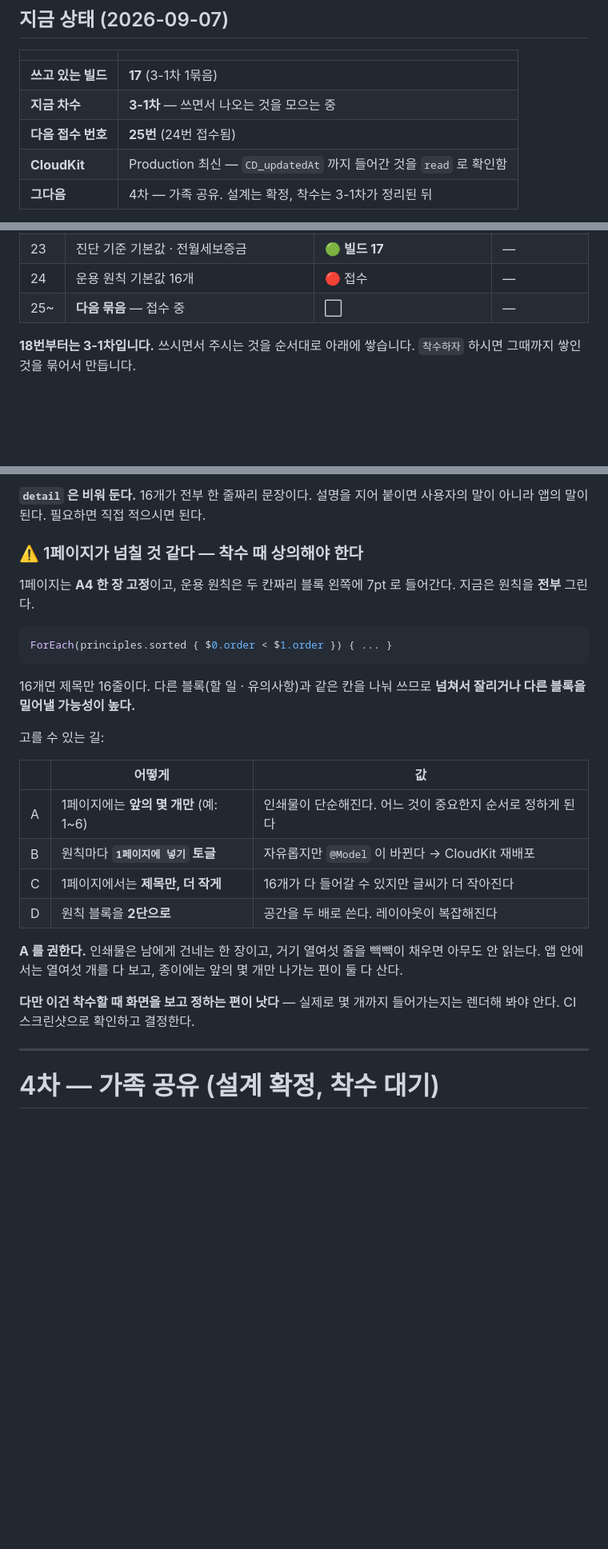
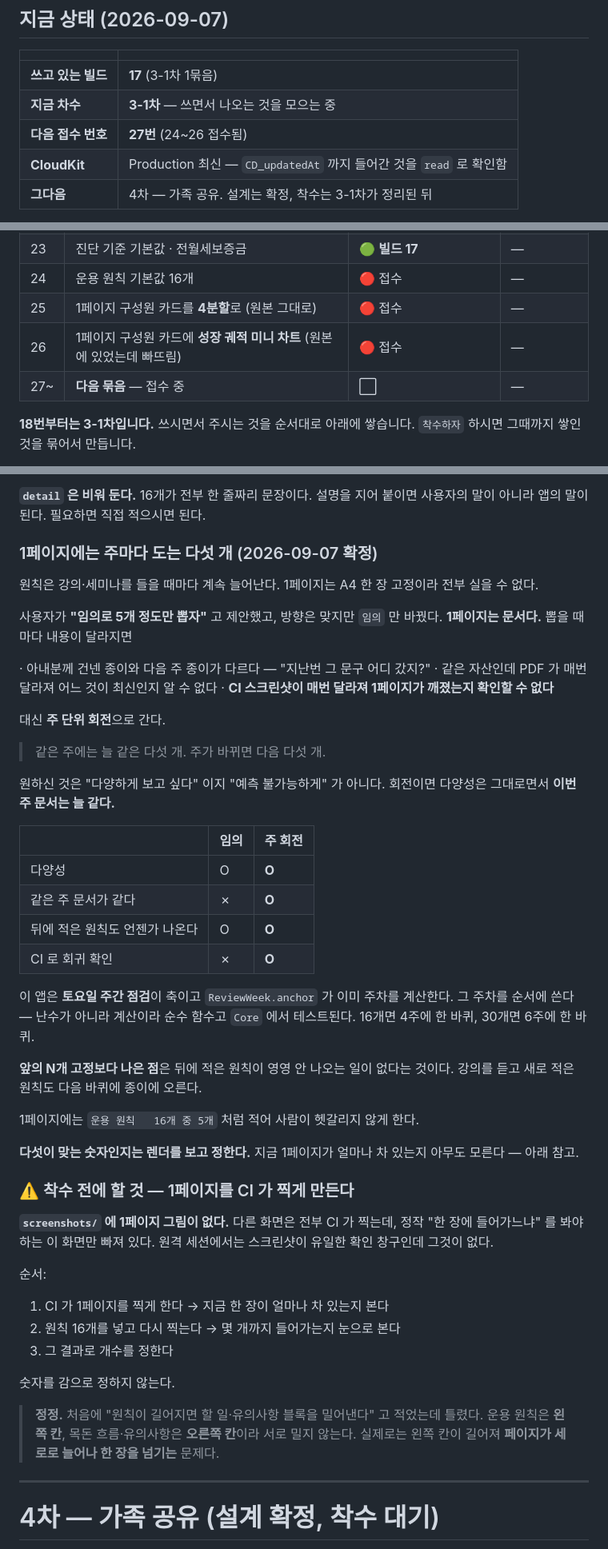
Before and after one commit to helpnara/Asset-management, a Markdown page: docs/08-feedback.md, 3 parts joined by grey strips. Shown at 80% size. Rendered like a GitHub page; blank space fills up the shorter version.

````diff
--- a/docs/08-feedback.md
+++ b/docs/08-feedback.md
@@ -14,7 +14,7 @@ TestFlight 로 아이폰에 올린 뒤 실제로 쓰면서 나온 것들을 모
 |---|---|
 | **쓰고 있는 빌드** | **17** (3-1차 1묶음) |
 | **지금 차수** | **3-1차** — 쓰면서 나오는 것을 모으는 중 |
-| **다음 접수 번호** | **25번** (24번 접수됨) |
+| **다음 접수 번호** | **27번** (24~26 접수됨) |
 | **CloudKit** | Production 최신 — `CD_updatedAt` 까지 들어간 것을 `read` 로 확인함 |
 | **그다음** | 4차 — 가족 공유. 설계는 확정, 착수는 3-1차가 정리된 뒤 |
 
@@ -62,7 +62,9 @@ CI 가 어긋남을 잡아 빌드를 막으므로 빠뜨릴 일은 없습니다
 | 22 | 시뮬레이션 세 시나리오 | 🟢 **빌드 17** | — |
 | 23 | 진단 기준 기본값 · 전월세보증금 | 🟢 **빌드 17** | — |
 | 24 | 운용 원칙 기본값 16개 | 🔴 접수 | — |
-| 25~ | **다음 묶음** — 접수 중 | ⬜ | — |
+| 25 | 1페이지 구성원 카드를 **4분할**로 (원본 그대로) | 🔴 접수 | — |
+| 26 | 1페이지 구성원 카드에 **성장 궤적 미니 차트** (원본에 있었는데 빠뜨림) | 🔴 접수 | — |
+| 27~ | **다음 묶음** — 접수 중 | ⬜ | — |
 
 **18번부터는 3-1차입니다.** 쓰시면서 주시는 것을 순서대로 아래에 쌓습니다.
 `착수하자` 하시면 그때까지 쌓인 것을 묶어서 만듭니다.
@@ -1649,33 +1651,62 @@ iCloud 계정  연결됨            ← 로그인돼 있나
 **`detail` 은 비워 둔다.** 16개가 전부 한 줄짜리 문장이다. 설명을 지어 붙이면
 사용자의 말이 아니라 앱의 말이 된다. 필요하면 직접 적으시면 된다.
 
-### ⚠️ 1페이지가 넘칠 것 같다 — 착수 때 상의해야 한다
-
-1페이지는 **A4 한 장 고정**이고, 운용 원칙은 두 칸짜리 블록 왼쪽에 7pt 로
-들어간다. 지금은 원칙을 **전부** 그린다.
-
-```swift
-ForEach(principles.sorted { $0.order < $1.order }) { ... }
-```
-
-16개면 제목만 16줄이다. 다른 블록(할 일 · 유의사항)과 같은 칸을 나눠 쓰므로
-**넘쳐서 잘리거나 다른 블록을 밀어낼 가능성이 높다.**
-
-고를 수 있는 길:
-
-| | 어떻게 | 값 |
+### 1페이지에는 **주마다 도는 다섯 개** (2026-09-07 확정)
+
+원칙은 강의·세미나를 들을 때마다 계속 늘어난다. 1페이지는 A4 한 장 고정이라
+전부 실을 수 없다.
+
+사용자가 **"임의로 5개 정도만 뽑자"** 고 제안했고, 방향은 맞지만 `임의` 만
+바꿨다. **1페이지는 문서다.** 뽑을 때마다 내용이 달라지면
+
+ · 아내분께 건넨 종이와 다음 주 종이가 다르다 — "지난번 그 문구 어디 갔지?"
+ · 같은 자산인데 PDF 가 매번 달라져 어느 것이 최신인지 알 수 없다
+ · **CI 스크린샷이 매번 달라져 1페이지가 깨졌는지 확인할 수 없다**
+
+대신 **주 단위 회전**으로 간다.
+
+> 같은 주에는 늘 같은 다섯 개. 주가 바뀌면 다음 다섯 개.
+
+원하신 것은 "다양하게 보고 싶다" 이지 "예측 불가능하게" 가 아니다. 회전이면
+다양성은 그대로면서 **이번 주 문서는 늘 같다.**
+
+| | 임의 | **주 회전** |
 |---|---|---|
-| A | 1페이지에는 **앞의 몇 개만** (예: 1~6) | 인쇄물이 단순해진다. 어느 것이 중요한지 순서로 정하게 된다 |
-| B | 원칙마다 **`1페이지에 넣기` 토글** | 자유롭지만 `@Model` 이 바뀐다 → CloudKit 재배포 |
-| C | 1페이지에서는 **제목만, 더 작게** | 16개가 다 들어갈 수 있지만 글씨가 더 작아진다 |
-| D | 원칙 블록을 **2단으로** | 공간을 두 배로 쓴다. 레이아웃이 복잡해진다 |
-
-**A 를 권한다.** 인쇄물은 남에게 건네는 한 장이고, 거기 열여섯 줄을 빽빽이
-채우면 아무도 안 읽는다. 앱 안에서는 열여섯 개를 다 보고, 종이에는 앞의
-몇 개만 나가는 편이 둘 다 산다.
-
-**다만 이건 착수할 때 화면을 보고 정하는 편이 낫다** — 실제로 몇 개까지
-들어가는지는 렌더해 봐야 안다. CI 스크린샷으로 확인하고 결정한다.
+| 다양성 | O | **O** |
+| 같은 주 문서가 같다 | ✗ | **O** |
+| 뒤에 적은 원칙도 언젠가 나온다 | O | **O** |
+| CI 로 회귀 확인 | ✗ | **O** |
+
+이 앱은 **토요일 주간 점검**이 축이고 `ReviewWeek.anchor` 가 이미 주차를
+계산한다. 그 주차를 순서에 쓴다 — 난수가 아니라 계산이라 순수 함수고
+`Core` 에서 테스트된다. 16개면 4주에 한 바퀴, 30개면 6주에 한 바퀴.
+
+**앞의 N개 고정보다 나은 점**은 뒤에 적은 원칙이 영영 안 나오는 일이 없다는
+것이다. 강의를 듣고 새로 적은 원칙도 다음 바퀴에 종이에 오른다.
+
+1페이지에는 `운용 원칙   16개 중 5개` 처럼 적어 사람이 헷갈리지 않게 한다.
+
+**다섯이 맞는 숫자인지는 렌더를 보고 정한다.** 지금 1페이지가 얼마나 차 있는지
+아무도 모른다 — 아래 참고.
+
+### ⚠️ 착수 전에 할 것 — 1페이지를 CI 가 찍게 만든다
+
+**`screenshots/` 에 1페이지 그림이 없다.** 다른 화면은 전부 CI 가 찍는데,
+정작 "한 장에 들어가느냐" 를 봐야 하는 이 화면만 빠져 있다. 원격 세션에서는
+스크린샷이 유일한 확인 창구인데 그것이 없다.
+
+순서:
+
+1. CI 가 1페이지를 찍게 한다 → 지금 한 장이 얼마나 차 있는지 본다
+2. 원칙 16개를 넣고 다시 찍는다 → 몇 개까지 들어가는지 눈으로 본다
+3. 그 결과로 개수를 정한다
+
+숫자를 감으로 정하지 않는다.
+
+> **정정.** 처음에 "원칙이 길어지면 할 일·유의사항 블록을 밀어낸다" 고 적었는데
+> 틀렸다. 운용 원칙은 **왼쪽 칸**, 목돈 흐름·유의사항은 **오른쪽 칸**이라 서로
+> 밀지 않는다. 실제로는 왼쪽 칸이 길어져 **페이지가 세로로 늘어나 한 장을
+> 넘기는** 문제다.
 
 ---
 
````
Also changed, not shown: other parts of docs/08-feedback.md (+70 -0 lines).
